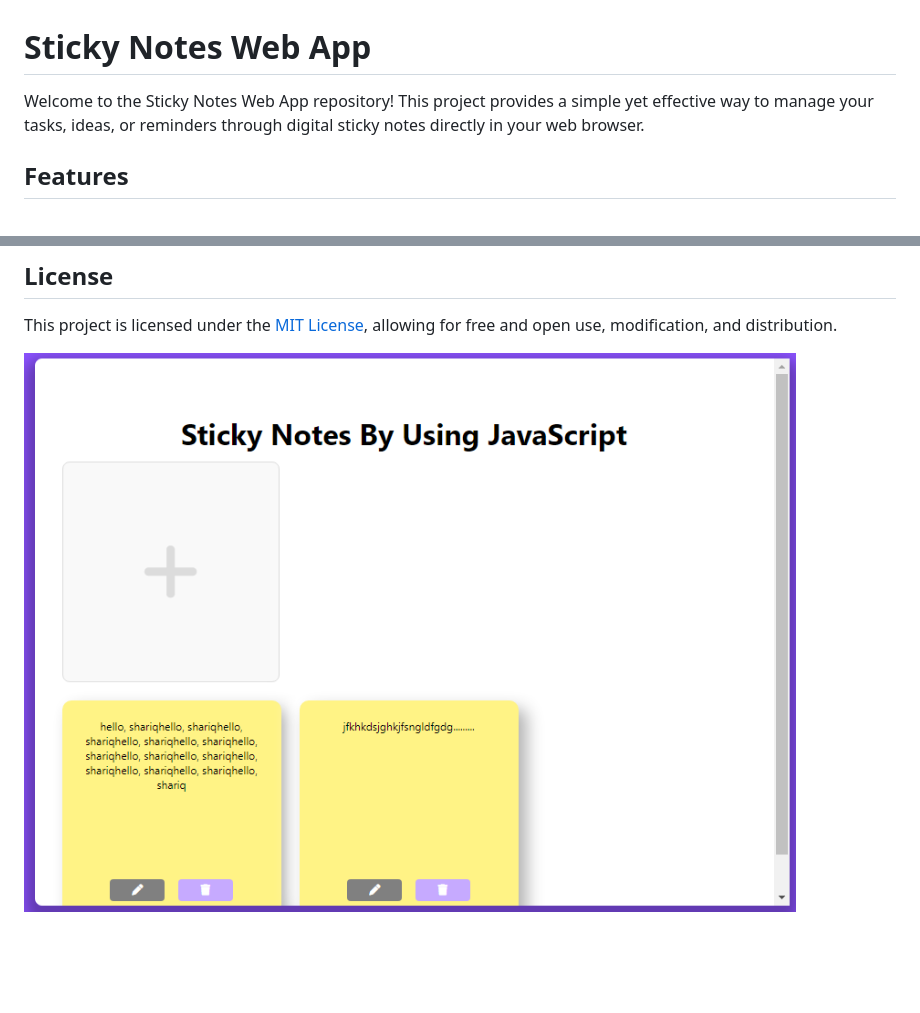
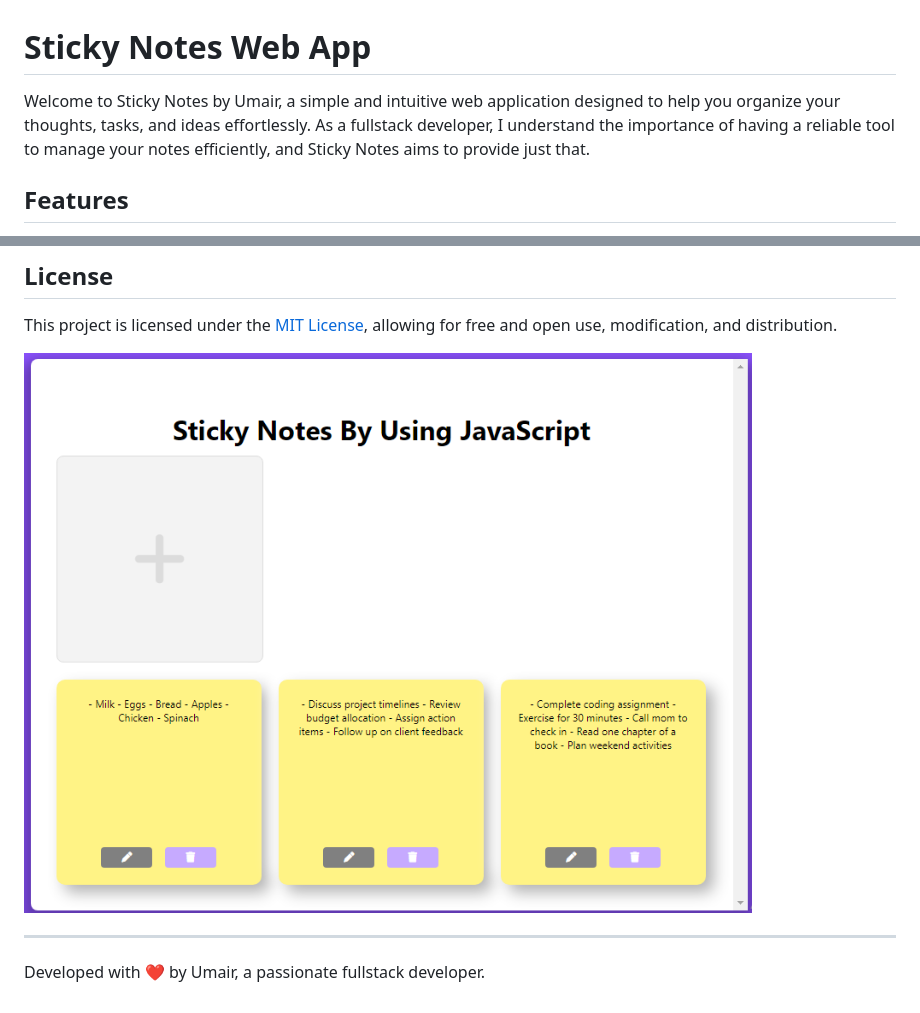
Before and after one commit to MuhammadUmaair/sticky-notes, a Markdown page: README.md, 2 parts joined by grey strips. Rendered like a GitHub page; pictures changed too: image.png; blank space fills up the shorter version.

```diff
--- a/README.md
+++ b/README.md
@@ -1,6 +1,6 @@
 # Sticky Notes Web App
 
-Welcome to the Sticky Notes Web App repository! This project provides a simple yet effective way to manage your tasks, ideas, or reminders through digital sticky notes directly in your web browser.
+Welcome to Sticky Notes by Umair, a simple and intuitive web application designed to help you organize your thoughts, tasks, and ideas effortlessly. As a fullstack developer, I understand the importance of having a reliable tool to manage your notes efficiently, and Sticky Notes aims to provide just that.
 
 ## Features
 
@@ -26,3 +26,7 @@ Contributions to this project are highly appreciated! If you have any ideas for
 This project is licensed under the [MIT License](LICENSE), allowing for free and open use, modification, and distribution.
 
 ![Sticky Notes Preview](image.png)
+
+---
+
+Developed with ❤️ by Umair, a passionate fullstack developer.
```
Also changed, not shown: 1 other file.
